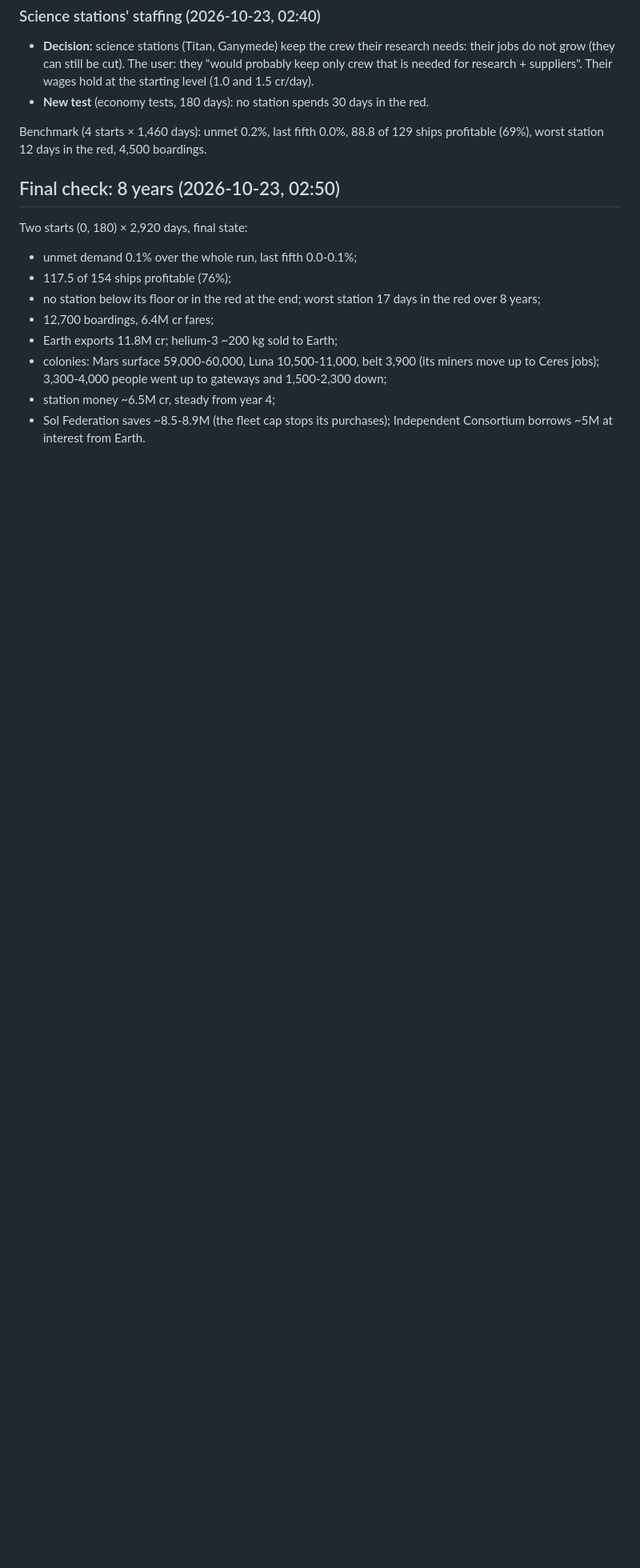
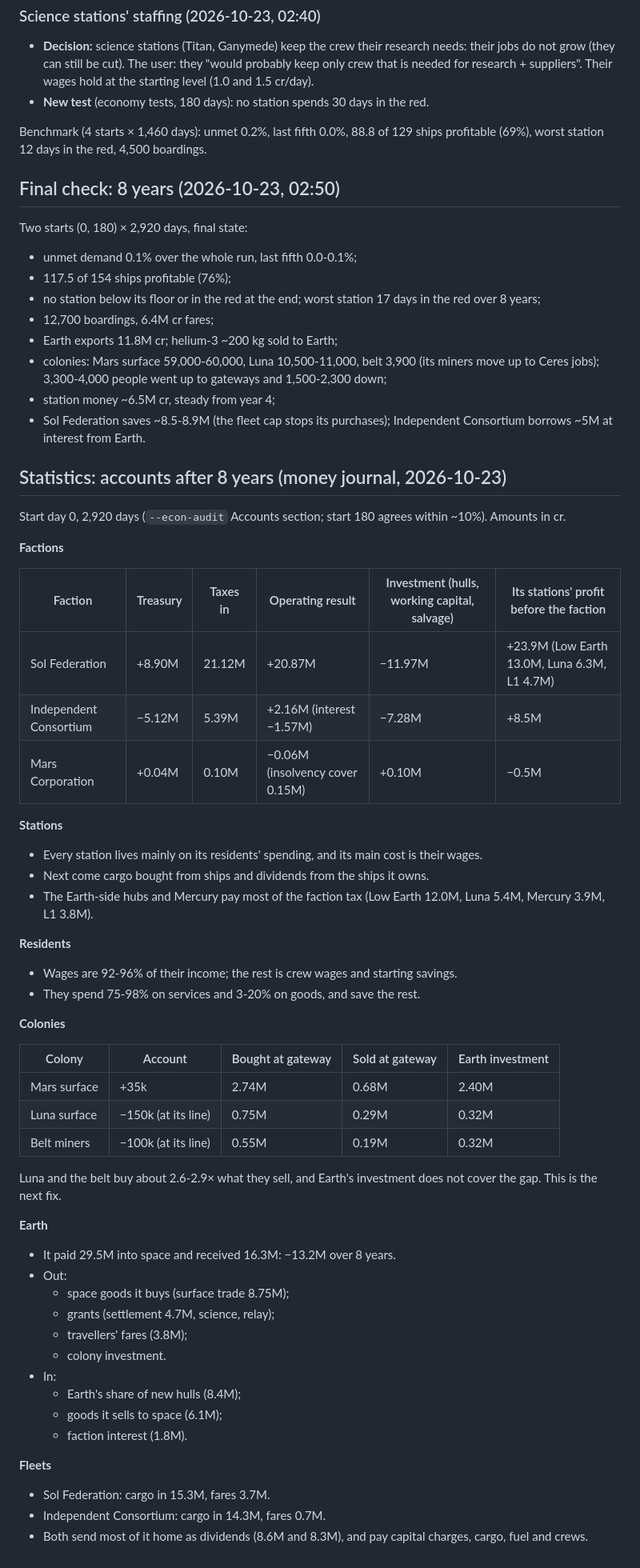
Before and after one commit to irigi/SpaceTrains, a Markdown page: docs/plans/economy_overhaul_log.md, the part around the change. Shown at 80% size. GitHub-like rendering; blank space fills up the shorter version.

Commit message:
Overhaul log: 8-year accounts from the money journal
Co-Authored-By: Claude Opus 5.5 <noreply@anthropic.com>

```diff
--- a/docs/plans/economy_overhaul_log.md
+++ b/docs/plans/economy_overhaul_log.md
@@ -298,3 +298,52 @@ Two starts (0, 180) × 2,920 days, final state:
 - station money ~6.5M cr, steady from year 4;
 - Sol Federation saves ~8.5-8.9M (the fleet cap stops its purchases); Independent Consortium borrows
   ~5M at interest from Earth.
+
+## Statistics: accounts after 8 years (money journal, 2026-10-23)
+
+Start day 0, 2,920 days (`--econ-audit` Accounts section; start 180 agrees within ~10%). Amounts in cr.
+
+**Factions**
+
+| Faction | Treasury | Taxes in | Operating result | Investment (hulls, working capital, salvage) | Its stations' profit before the faction |
+|---|---|---|---|---|---|
+| Sol Federation | +8.90M | 21.12M | +20.87M | −11.97M | +23.9M (Low Earth 13.0M, Luna 6.3M, L1 4.7M) |
+| Independent Consortium | −5.12M | 5.39M | +2.16M (interest −1.57M) | −7.28M | +8.5M |
+| Mars Corporation | +0.04M | 0.10M | −0.06M (insolvency cover 0.15M) | +0.10M | −0.5M |
+
+**Stations**
+- Every station lives mainly on its residents' spending, and its main cost is their wages.
+- Next come cargo bought from ships and dividends from the ships it owns.
+- The Earth-side hubs and Mercury pay most of the faction tax (Low Earth 12.0M, Luna 5.4M, Mercury 3.9M, L1 3.8M).
+
+**Residents**
+- Wages are 92-96% of their income; the rest is crew wages and starting savings.
+- They spend 75-98% on services and 3-20% on goods, and save the rest.
+
+**Colonies**
+
+| Colony | Account | Bought at gateway | Sold at gateway | Earth investment |
+|---|---|---|---|---|
+| Mars surface | +35k | 2.74M | 0.68M | 2.40M |
+| Luna surface | −150k (at its line) | 0.75M | 0.29M | 0.32M |
+| Belt miners | −100k (at its line) | 0.55M | 0.19M | 0.32M |
+
+Luna and the belt buy about 2.6-2.9× what they sell, and Earth's investment does not cover the gap. This is the
+next fix.
+
+**Earth**
+- It paid 29.5M into space and received 16.3M: −13.2M over 8 years.
+- Out:
+  - space goods it buys (surface trade 8.75M);
+  - grants (settlement 4.7M, science, relay);
+  - travellers' fares (3.8M);
+  - colony investment.
+- In:
+  - Earth's share of new hulls (8.4M);
+  - goods it sells to space (6.1M);
+  - faction interest (1.8M).
+
+**Fleets**
+- Sol Federation: cargo in 15.3M, fares 3.7M.
+- Independent Consortium: cargo in 14.3M, fares 0.7M.
+- Both send most of it home as dividends (8.6M and 8.3M), and pay capital charges, cargo, fuel and crews.
```
